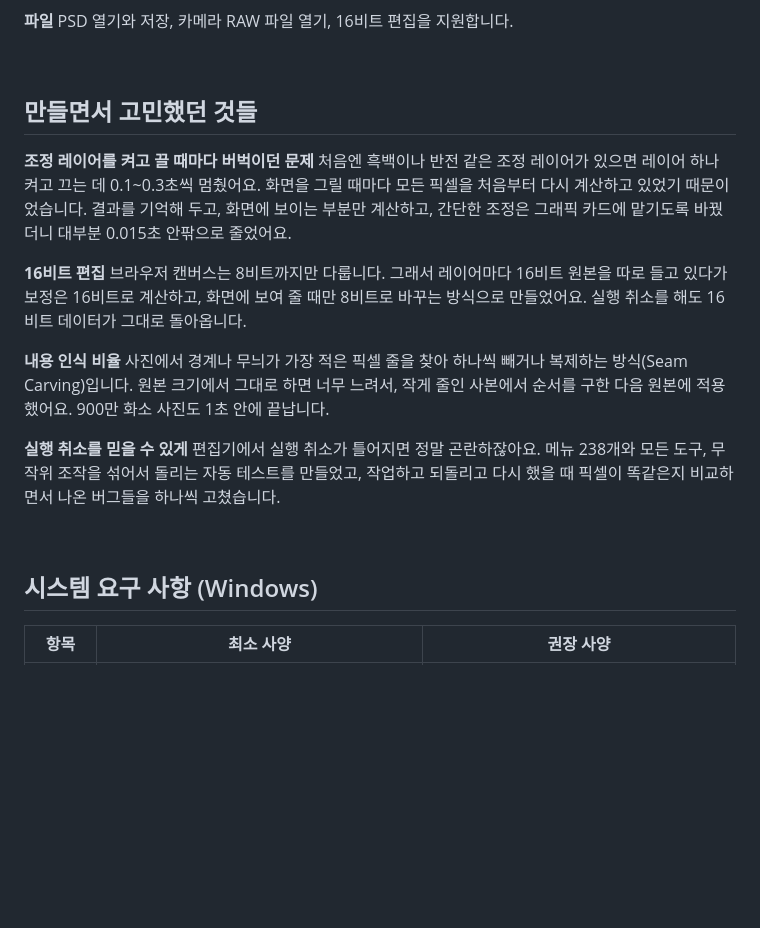
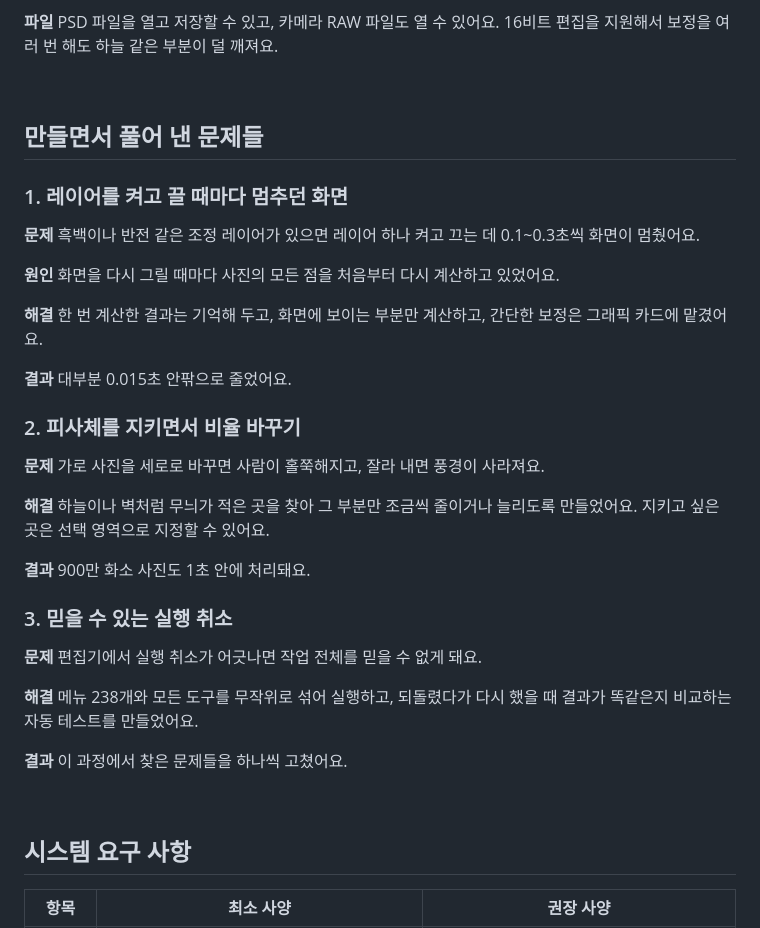
Before and after one commit to Crowtit517/Limn_Photo, a Markdown page: README.md, the part around one of its changes. Drawn GitHub-style; blank space fills up the shorter version.

```diff
--- a/README.md
+++ b/README.md
@@ -47,33 +66,37 @@ Camera Raw 필터, 레벨과 곡선 같은 조정, 스팟 복구 브러시, 복
 
 **파일**
-PSD 열기와 저장, 카메라 RAW 파일 열기, 16비트 편집을 지원합니다.
+PSD 파일을 열고 저장할 수 있고, 카메라 RAW 파일도 열 수 있어요. 16비트 편집을 지원해서 보정을 여러 번 해도 하늘 같은 부분이 덜 깨져요.
 
 <br>
 
-## 만들면서 고민했던 것들
+## 만들면서 풀어 낸 문제들
 
-**조정 레이어를 켜고 끌 때마다 버벅이던 문제**
-처음엔 흑백이나 반전 같은 조정 레이어가 있으면 레이어 하나 켜고 끄는 데 0.1~0.3초씩 멈췄어요.
-화면을 그릴 때마다 모든 픽셀을 처음부터 다시 계산하고 있었기 때문이었습니다.
-결과를 기억해 두고, 화면에 보이는 부분만 계산하고, 간단한 조정은 그래픽 카드에 맡기도록 바꿨더니 대부분 0.015초 안팎으로 줄었어요.
+### 1. 레이어를 켜고 끌 때마다 멈추던 화면
+**문제** 흑백이나 반전 같은 조정 레이어가 있으면 레이어 하나 켜고 끄는 데 0.1~0.3초씩 화면이 멈췄어요.
 
-**16비트 편집**
-브라우저 캔버스는 8비트까지만 다룹니다. 그래서 레이어마다 16비트 원본을 따로 들고 있다가
-보정은 16비트로 계산하고, 화면에 보여 줄 때만 8비트로 바꾸는 방식으로 만들었어요. 실행 취소를 해도 16비트 데이터가 그대로 돌아옵니다.
+**원인** 화면을 다시 그릴 때마다 사진의 모든 점을 처음부터 다시 계산하고 있었어요.
 
-**내용 인식 비율**
-사진에서 경계나 무늬가 가장 적은 픽셀 줄을 찾아 하나씩 빼거나 복제하는 방식(Seam Carving)입니다.
-원본 크기에서 그대로 하면 너무 느려서, 작게 줄인 사본에서 순서를 구한 다음 원본에 적용했어요.
-900만 화소 사진도 1초 안에 끝납니다.
+**해결** 한 번 계산한 결과는 기억해 두고, 화면에 보이는 부분만 계산하고, 간단한 보정은 그래픽 카드에 맡겼어요.
 
-**실행 취소를 믿을 수 있게**
-편집기에서 실행 취소가 틀어지면 정말 곤란하잖아요.
-메뉴 238개와 모든 도구, 무작위 조작을 섞어서 돌리는 자동 테스트를 만들었고,
-작업하고 되돌리고 다시 했을 때 픽셀이 똑같은지 비교하면서 나온 버그들을 하나씩 고쳤습니다.
+**결과** 대부분 0.015초 안팎으로 줄었어요.
+
+### 2. 피사체를 지키면서 비율 바꾸기
+**문제** 가로 사진을 세로로 바꾸면 사람이 홀쭉해지고, 잘라 내면 풍경이 사라져요.
+
+**해결** 하늘이나 벽처럼 무늬가 적은 곳을 찾아 그 부분만 조금씩 줄이거나 늘리도록 만들었어요. 지키고 싶은 곳은 선택 영역으로 지정할 수 있어요.
+
+**결과** 900만 화소 사진도 1초 안에 처리돼요.
+
+### 3. 믿을 수 있는 실행 취소
+**문제** 편집기에서 실행 취소가 어긋나면 작업 전체를 믿을 수 없게 돼요.
+
+**해결** 메뉴 238개와 모든 도구를 무작위로 섞어 실행하고, 되돌렸다가 다시 했을 때 결과가 똑같은지 비교하는 자동 테스트를 만들었어요.
+
+**결과** 이 과정에서 찾은 문제들을 하나씩 고쳤어요.
 
 <br>
 
-## 시스템 요구 사항 (Windows)
+## 시스템 요구 사항
 
 | 항목 | 최소 사양 | 권장 사양 |
 |---|---|---|
```
Also changed, not shown: other parts of README.md (+67 -70 lines).
